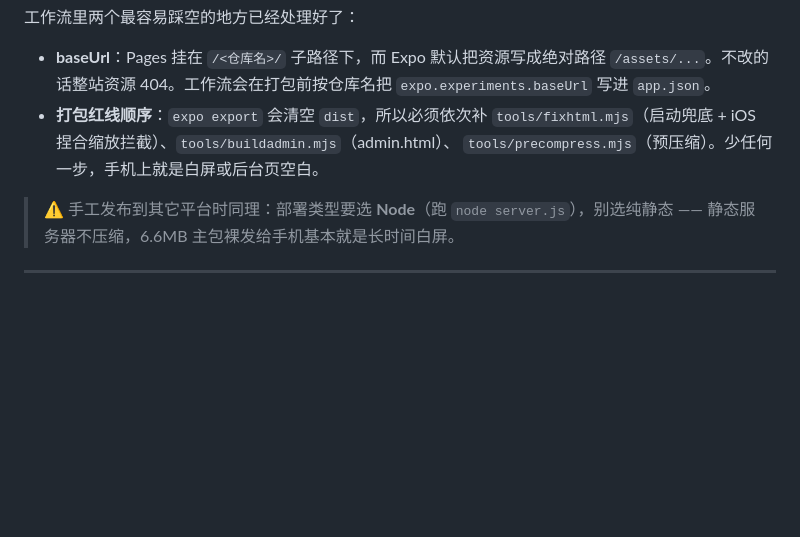
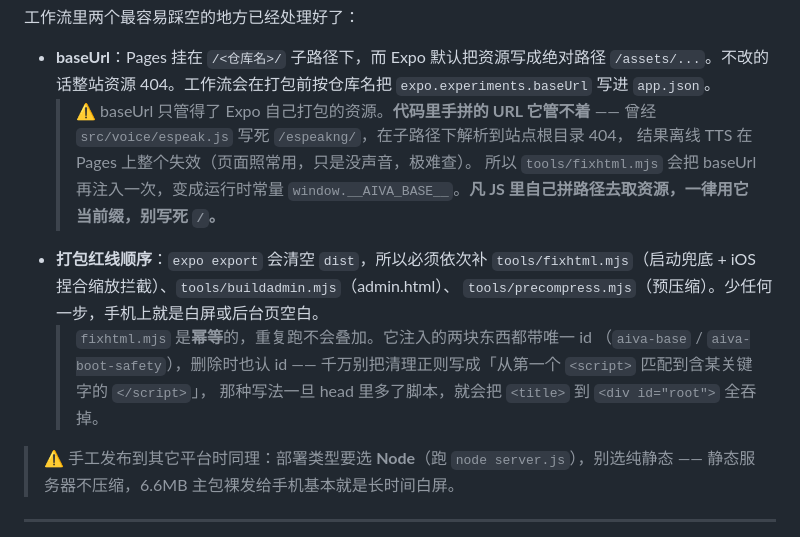
Before and after one commit to MonMonMars/aiva-companion, a Markdown page: README.md, the part around the change. GitHub-like rendering; blank space fills up the shorter version.

Commit message:
docs: warn against hardcoded absolute asset paths under Pages subpath

```diff
--- a/README.md
+++ b/README.md
@@ -482,9 +482,18 @@ iOS 原生包要 macOS + Apple 开发者账号，Windows 上打不了。想在 i
 - **baseUrl**：Pages 挂在 `/<仓库名>/` 子路径下，而 Expo 默认把资源写成绝对路径
   `/assets/...`。不改的话整站资源 404。工作流会在打包前按仓库名把
   `expo.experiments.baseUrl` 写进 `app.json`。
+  > ⚠️ baseUrl 只管得了 Expo 自己打包的资源。**代码里手拼的 URL 它管不着** ——
+  > 曾经 `src/voice/espeak.js` 写死 `/espeakng/`，在子路径下解析到站点根目录 404，
+  > 结果离线 TTS 在 Pages 上整个失效（页面照常用，只是没声音，极难查）。
+  > 所以 `tools/fixhtml.mjs` 会把 baseUrl 再注入一次，变成运行时常量
+  > `window.__AIVA_BASE__`。**凡 JS 里自己拼路径去取资源，一律用它当前缀，别写死 `/`。**
 - **打包红线顺序**：`expo export` 会清空 `dist`，所以必须依次补
   `tools/fixhtml.mjs`（启动兜底 + iOS 捏合缩放拦截）、`tools/buildadmin.mjs`（admin.html）、
   `tools/precompress.mjs`（预压缩）。少任何一步，手机上就是白屏或后台页空白。
+  > `fixhtml.mjs` 是**幂等**的，重复跑不会叠加。它注入的两块东西都带唯一 id
+  > （`aiva-base` / `aiva-boot-safety`），删除时也认 id ——
+  > 千万别把清理正则写成「从第一个 `<script>` 匹配到含某关键字的 `</script>`」，
+  > 那种写法一旦 head 里多了脚本，就会把 `<title>` 到 `<div id="root">` 全吞掉。
 
 > ⚠️ 手工发布到其它平台时同理：部署类型要选 **Node**（跑 `node server.js`），别选纯静态 ——
 > 静态服务器不压缩，6.6MB 主包裸发给手机基本就是长时间白屏。
```
